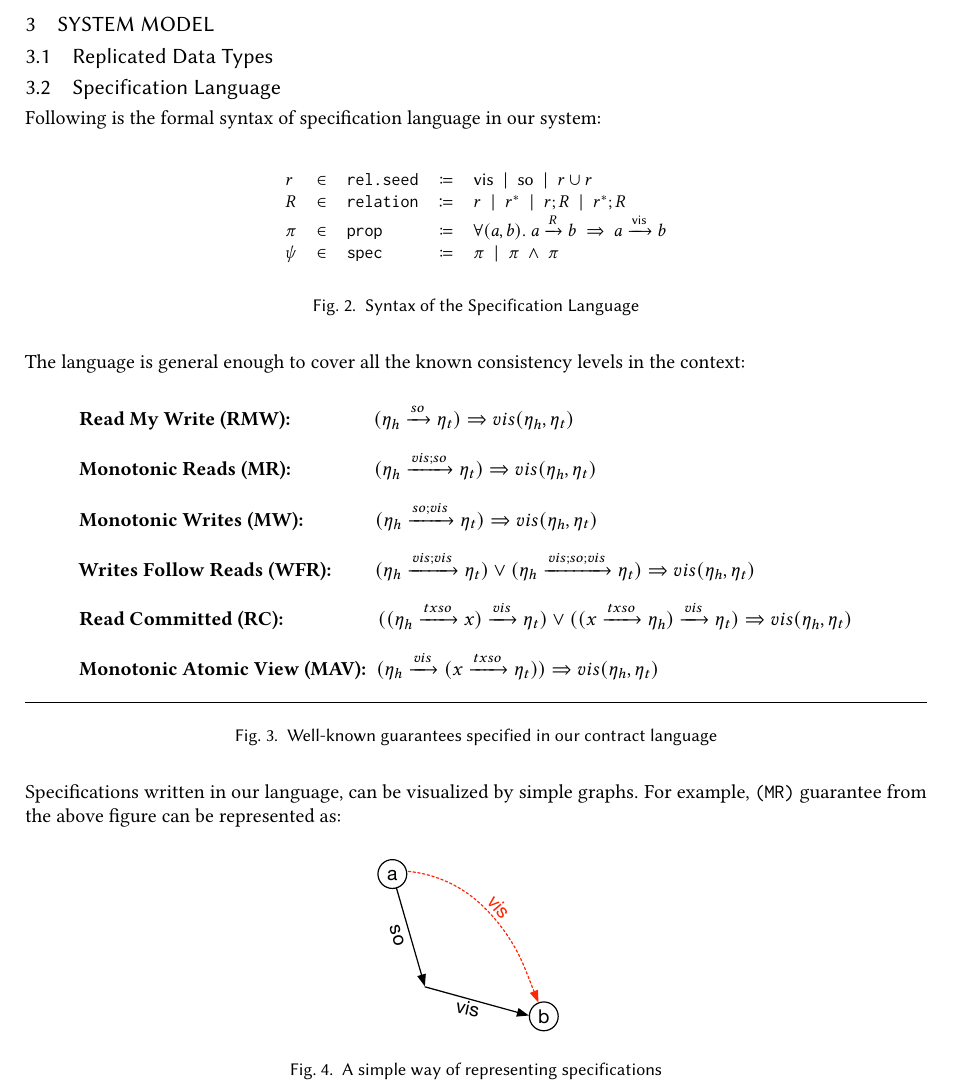
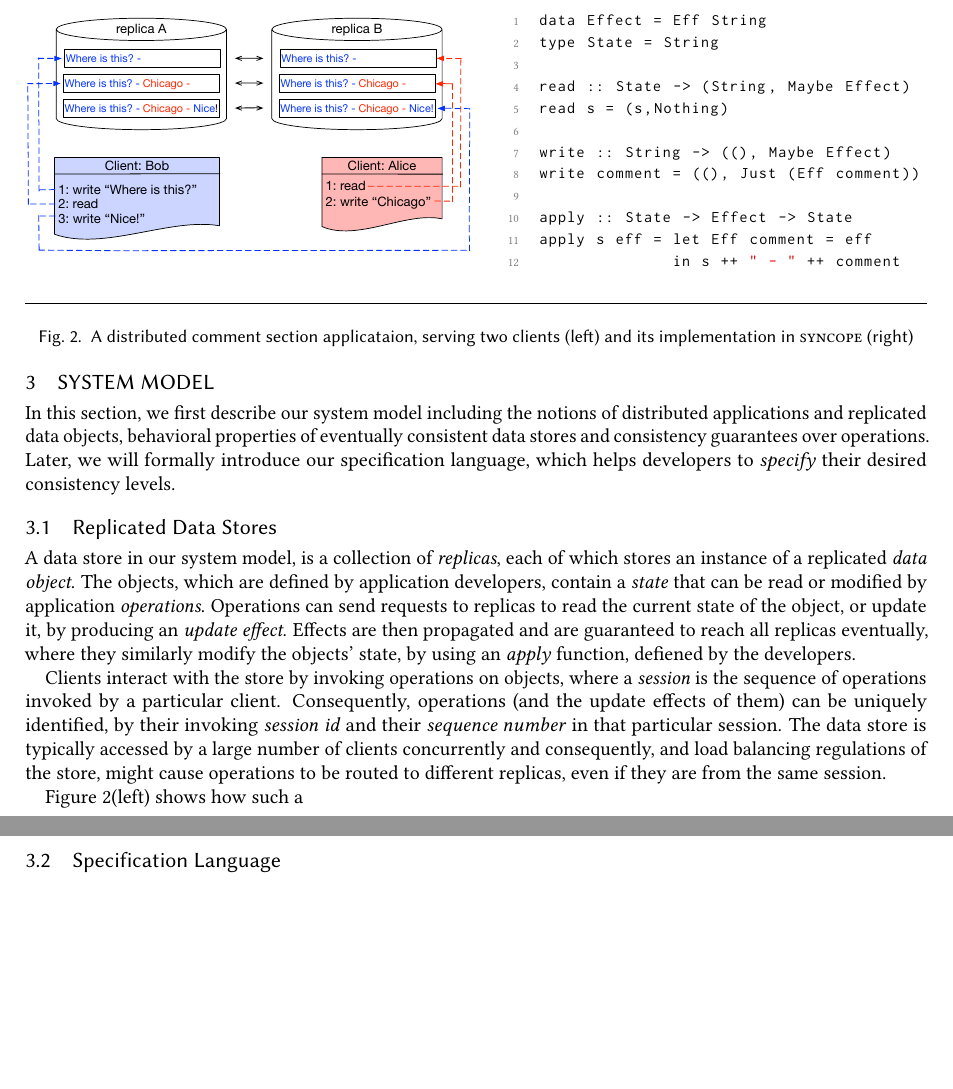
Before and after one commit to Kiarahmani/OOPSLA-PAPER, a LaTeX paper (Paper/syncope.tex, which reads Paper/Figures/fig_simple_haskell.tex, Paper/Sections/section_three.tex): part of page 5 of 15 before the commit and two parts of pages 5 and 6 of 17 after it, the two joined at a grey line, cut at the place of the change, the shorter picture padded with empty space. Compiled offline with pdfLaTeX.

Commit message:
section 3 initiated

```diff
--- /dev/null
+++ b/Paper/Figures/fig_simple_haskell.tex
@@ -0,0 +1,28 @@
+\begin{figure}[t]
+        \centering
+	\begin{subfigure}[b]{0.54\textwidth}
+	\includegraphics[scale=0.36]{Figures/comment_application.pdf}
+	\label{comment_example}
+	\end{subfigure}
+	\begin{subfigure}[b]{0.45\textwidth}
+	\begin{lstlisting}
+	data Effect = Eff String
+	type State = String
+
+	read :: State -> (String, Maybe Effect)
+	read s = (s,Nothing)
+
+	write :: String -> ((), Maybe Effect)
+	write comment = ((), Just (Eff comment))
+
+	apply :: State -> Effect -> State
+	apply s eff = let Eff comment = eff
+		        	  in s ++ " - " ++ comment
+	\end{lstlisting}
+	\label{subfig:comment_code}
+	\end{subfigure}
+\\ \hrulefill
+\caption{A distributed comment section applicataion, serving two clients
+(left) and its implementation in \tool (right)}
+\label{fig:comment_app}
+\end{figure}
--- a/Paper/Sections/section_three.tex
+++ b/Paper/Sections/section_three.tex
@@ -1,3 +1,38 @@
 \newpage
+%==========================================================
+%--- What programs are and how they are written in our tool
+%==========================================================
 \section{System Model}
-\subsection{Replicated Data Types}
+In this section, we first describe our system model including the
+notions of distributed applications and replicated data objects,
+behavioral properties of eventually consistent data stores and consistency guarantees
+over operations. Later, we will formally introduce our specification
+language, which helps developers to \emph{specify} their desired consistency
+levels.
+%--- The intro the programming model and anomalies
+%
+\subsection{Replicated Data Stores}
+\label{subsec:repl_types}
+A data store in our system model, is a collection of \emph{replicas},
+each of which stores an instance of a replicated \emph{data object}.
+The objects,
+which are defined by application developers, contain a \emph{state} that
+can be read or modified by application \emph{operations}.
+Operations can send requests to replicas to read the current state of the object, or
+update it, by producing an \emph{update effect}.
+Effects are then propagated and are guaranteed to reach all replicas
+eventually, where they similarly modify the objects' state,
+by using an \emph{apply} function, defiened by the developers.
+
+Clients interact
+with the store by invoking operations on objects, where a \emph{session} is
+the sequence of operations invoked by a particular client. Consequently,
+operations
+(and the update effects of them) can be uniquely identified, by
+their invoking \emph{session id} and their \emph{sequence number} in
+that particular session. The data store is typically accessed by a large
+number of clients concurrently and consequently, and load balancing
+regulations of the store, might cause operations to be routed to different replicas,
+even if they are from the same session.
+
+Figure \ref{fig:comment_app}(left) shows how such a
@@ -6,3 +91,4 @@
+\begin{comment}
 Following is the formal syntax of specification language in our system:
 \input{Sections/syntax}
 \\ The language is general enough to cover all  the known consistency
```
Also changed, not shown: Paper/Sections/section_two.tex (+1 -0 lines), Paper/Sections/subsec_maximality.tex (added, +27 -0 lines), Paper/Sections/subsec_minimalwait.tex (added, +25 -0 lines), Paper/intro.tex (+1 -1 lines), Paper/Figures/comment_application.pdf (added), Paper/Sections/section_three.tex (51 more changed lines), 2 other files.
